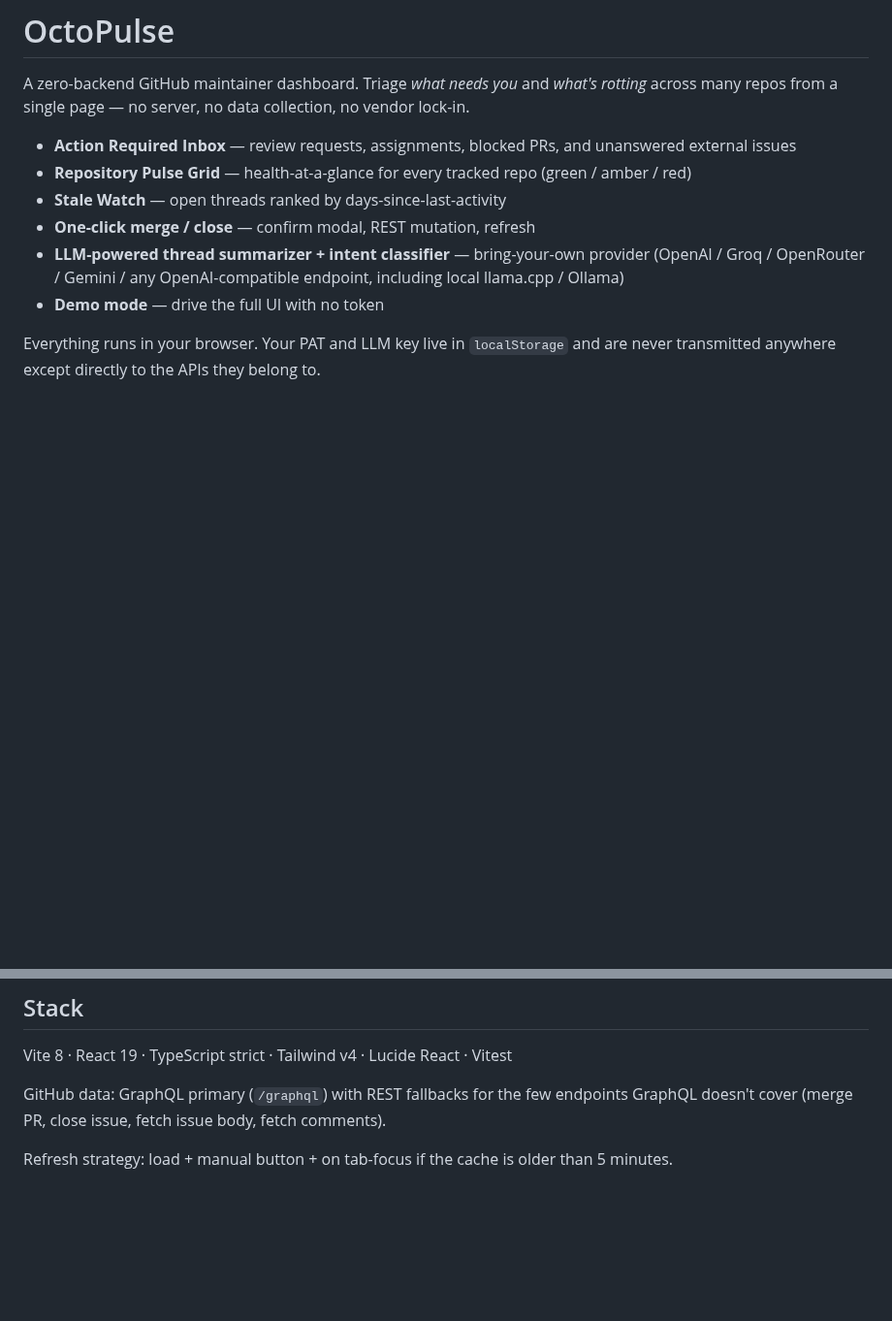
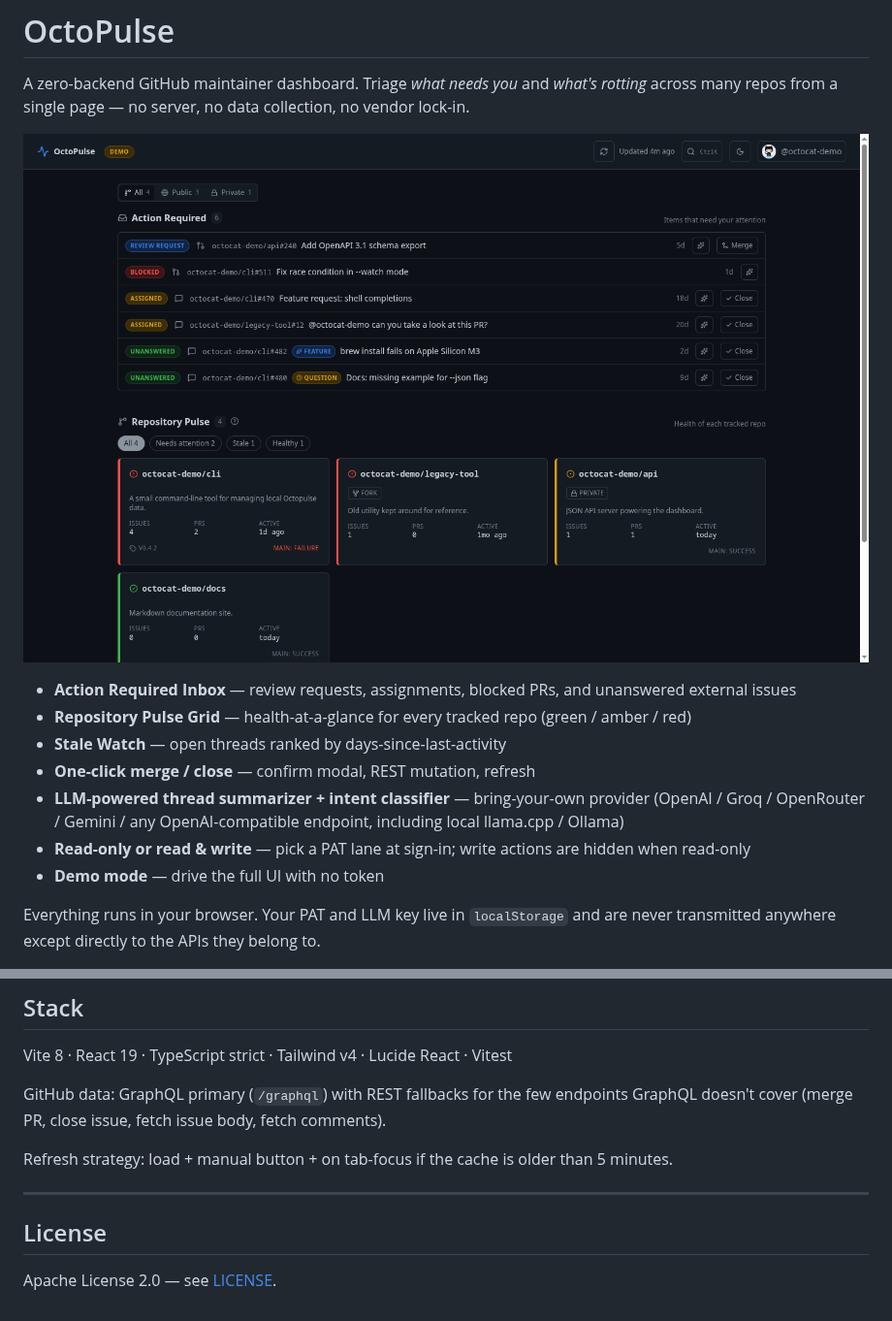
Before and after one commit to KingPin/OctoPulse, a Markdown page: README.md, 2 parts joined by grey strips. Shown at 97% size. GitHub-like rendering; pictures changed too: docs/screenshots/octopulse-desktop.png (added); blank space fills up the shorter version.

Commit message:
chore(repo): prep for public release
- Add Apache-2.0 LICENSE
- README: embed demo-mode screenshot, note read-only/read-write PAT modes, link license
- Move demo screenshots into docs/screenshots/
- Remove stale tracked screenshots (topbar-mobile-v2/v3)
- Anchor playwright PNG gitignore patterns to repo root

```diff
--- a/README.md
+++ b/README.md
@@ -1,12 +1,15 @@
 # OctoPulse
 
 A zero-backend GitHub maintainer dashboard. Triage *what needs you* and *what's rotting* across many repos from a single page — no server, no data collection, no vendor lock-in.
+
+![OctoPulse dashboard in demo mode](docs/screenshots/octopulse-desktop.png)
 
 - **Action Required Inbox** — review requests, assignments, blocked PRs, and unanswered external issues
 - **Repository Pulse Grid** — health-at-a-glance for every tracked repo (green / amber / red)
 - **Stale Watch** — open threads ranked by days-since-last-activity
 - **One-click merge / close** — confirm modal, REST mutation, refresh
 - **LLM-powered thread summarizer + intent classifier** — bring-your-own provider (OpenAI / Groq / OpenRouter / Gemini / any OpenAI-compatible endpoint, including local llama.cpp / Ollama)
+- **Read-only or read & write** — pick a PAT lane at sign-in; write actions are hidden when read-only
 - **Demo mode** — drive the full UI with no token
 
 Everything runs in your browser. Your PAT and LLM key live in `localStorage` and are never transmitted anywhere except directly to the APIs they belong to.
@@ -115,3 +118,9 @@ Vite 8 · React 19 · TypeScript strict · Tailwind v4 · Lucide React · Vitest
 GitHub data: GraphQL primary (`/graphql`) with REST fallbacks for the few endpoints GraphQL doesn't cover (merge PR, close issue, fetch issue body, fetch comments).
 
 Refresh strategy: load + manual button + on tab-focus if the cache is older than 5 minutes.
+
+---
+
+## License
+
+Apache License 2.0 — see [LICENSE](LICENSE).
```
Also changed, not shown: docs/screenshots/octopulse-mobile.png (added), topbar-mobile-v2.png (deleted), topbar-mobile-v3.png (deleted), 2 other files.
